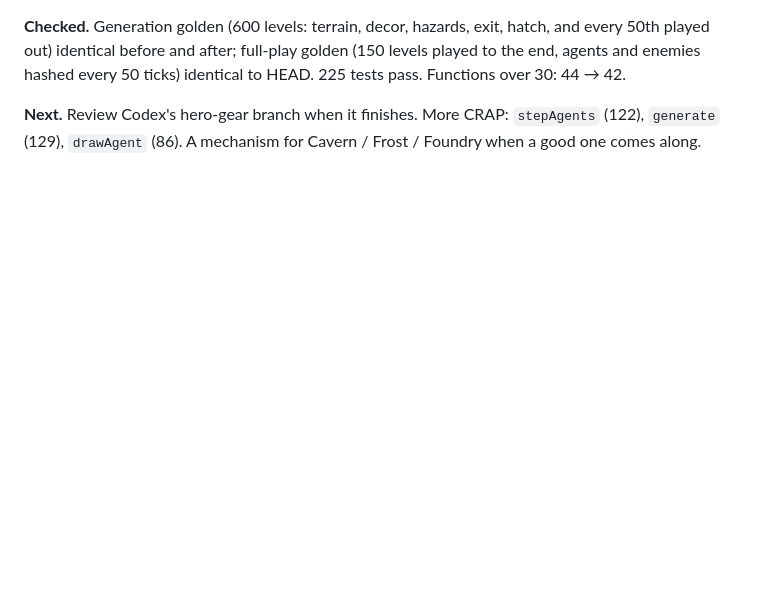
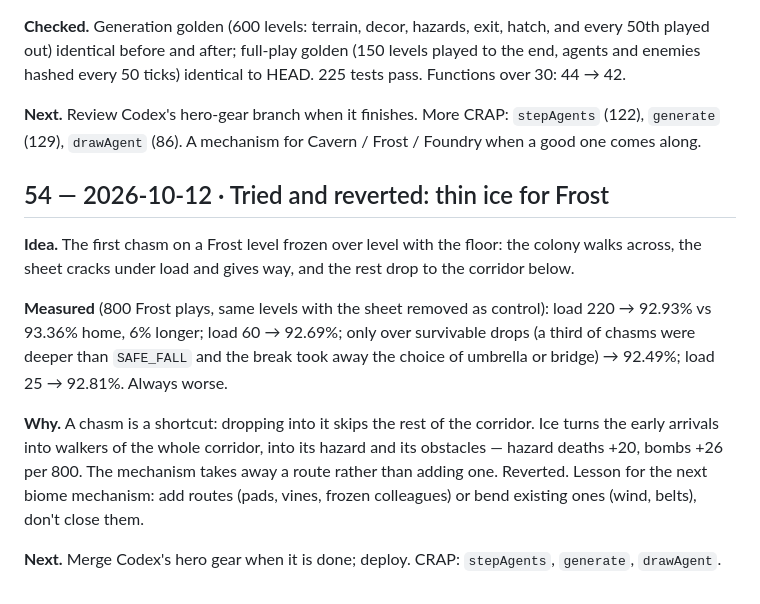
Before and after one commit to jhgundersen/oh-no-more-agents, a Markdown page: LOG.md, the part around the change. Drawn GitHub-style; blank space fills up the shorter version.

Commit message:
Log a reverted Frost experiment

```diff
--- a/LOG.md
+++ b/LOG.md
@@ -1299,3 +1299,25 @@ ticks) identical to HEAD. 225 tests pass. Functions over 30: 44 → 42.
 **Next.** Review Codex's hero-gear branch when it finishes. More CRAP:
 `stepAgents` (122), `generate` (129), `drawAgent` (86). A mechanism for
 Cavern / Frost / Foundry when a good one comes along.
+
+## 54 — 2026-10-12 · Tried and reverted: thin ice for Frost
+
+**Idea.** The first chasm on a Frost level frozen over level with the floor:
+the colony walks across, the sheet cracks under load and gives way, and the
+rest drop to the corridor below.
+
+**Measured** (800 Frost plays, same levels with the sheet removed as
+control): load 220 → 92.93% vs 93.36% home, 6% longer; load 60 → 92.69%;
+only over survivable drops (a third of chasms were deeper than `SAFE_FALL`
+and the break took away the choice of umbrella or bridge) → 92.49%; load 25
+→ 92.81%. Always worse.
+
+**Why.** A chasm is a shortcut: dropping into it skips the rest of the
+corridor. Ice turns the early arrivals into walkers of the whole corridor,
+into its hazard and its obstacles — hazard deaths +20, bombs +26 per 800.
+The mechanism takes away a route rather than adding one. Reverted. Lesson
+for the next biome mechanism: add routes (pads, vines, frozen colleagues)
+or bend existing ones (wind, belts), don't close them.
+
+**Next.** Merge Codex's hero gear when it is done; deploy. CRAP:
+`stepAgents`, `generate`, `drawAgent`.
```
